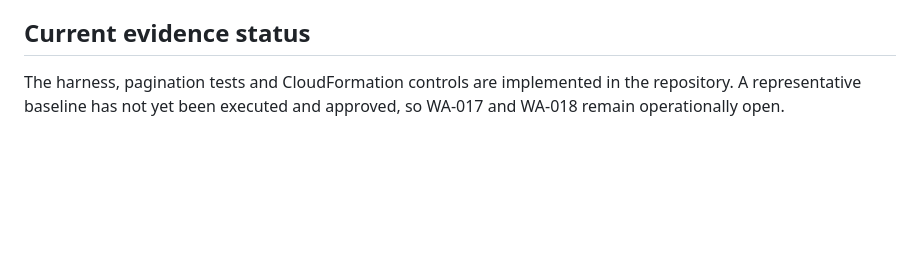
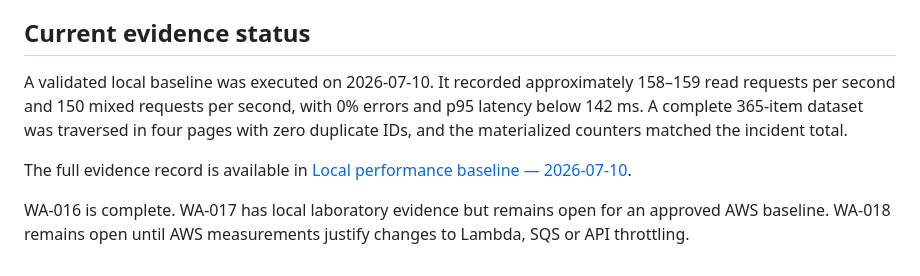
Before and after one commit to fermarfer1982/aws-cloudops-incident-hub, a Markdown page: docs/pagination-load-testing.md, the part around the change. Drawn GitHub-style; blank space fills up the shorter version.

Commit message:
docs: link validated local load-test evidence

```diff
--- a/docs/pagination-load-testing.md
+++ b/docs/pagination-load-testing.md
@@ -155,4 +155,8 @@ These are engineering gates aligned with the provisional SLO. They are not a con
 
 ## Current evidence status
 
-The harness, pagination tests and CloudFormation controls are implemented in the repository. A representative baseline has not yet been executed and approved, so WA-017 and WA-018 remain operationally open.
+A validated local baseline was executed on 2026-07-10. It recorded approximately 158–159 read requests per second and 150 mixed requests per second, with 0% errors and p95 latency below 142 ms. A complete 365-item dataset was traversed in four pages with zero duplicate IDs, and the materialized counters matched the incident total.
+
+The full evidence record is available in [Local performance baseline — 2026-07-10](performance-baseline-local-2026-07-10.md).
+
+WA-016 is complete. WA-017 has local laboratory evidence but remains open for an approved AWS baseline. WA-018 remains open until AWS measurements justify changes to Lambda, SQS or API throttling.
```
